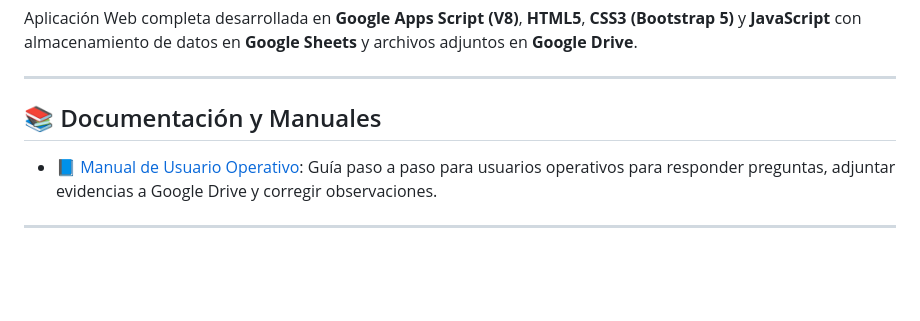
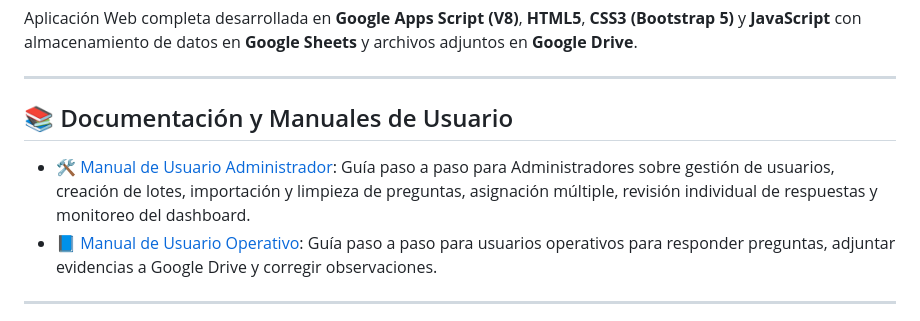
Before and after one commit to JohanLieberth/Pruebas, a Markdown page: README.md, the part around the change. GitHub-like rendering; blank space fills up the shorter version.

Commit message:
docs: add MANUAL_ADMINISTRADOR.md user guide for administrator role
Co-authored-by: JohanLieberth <212394673+JohanLieberth@users.noreply.github.com>

```diff
--- a/README.md
+++ b/README.md
@@ -4,8 +4,9 @@ Aplicación Web completa desarrollada en **Google Apps Script (V8)**, **HTML5**,
 
 ---
 
-## 📚 Documentación y Manuales
+## 📚 Documentación y Manuales de Usuario
 
+- [🛠️ Manual de Usuario Administrador](MANUAL_ADMINISTRADOR.md): Guía paso a paso para Administradores sobre gestión de usuarios, creación de lotes, importación y limpieza de preguntas, asignación múltiple, revisión individual de respuestas y monitoreo del dashboard.
 - [📘 Manual de Usuario Operativo](MANUAL_OPERATIVO.md): Guía paso a paso para usuarios operativos para responder preguntas, adjuntar evidencias a Google Drive y corregir observaciones.
 
 ---
```
Also changed, not shown: MANUAL_ADMINISTRADOR.md (added, +129 -0 lines).
